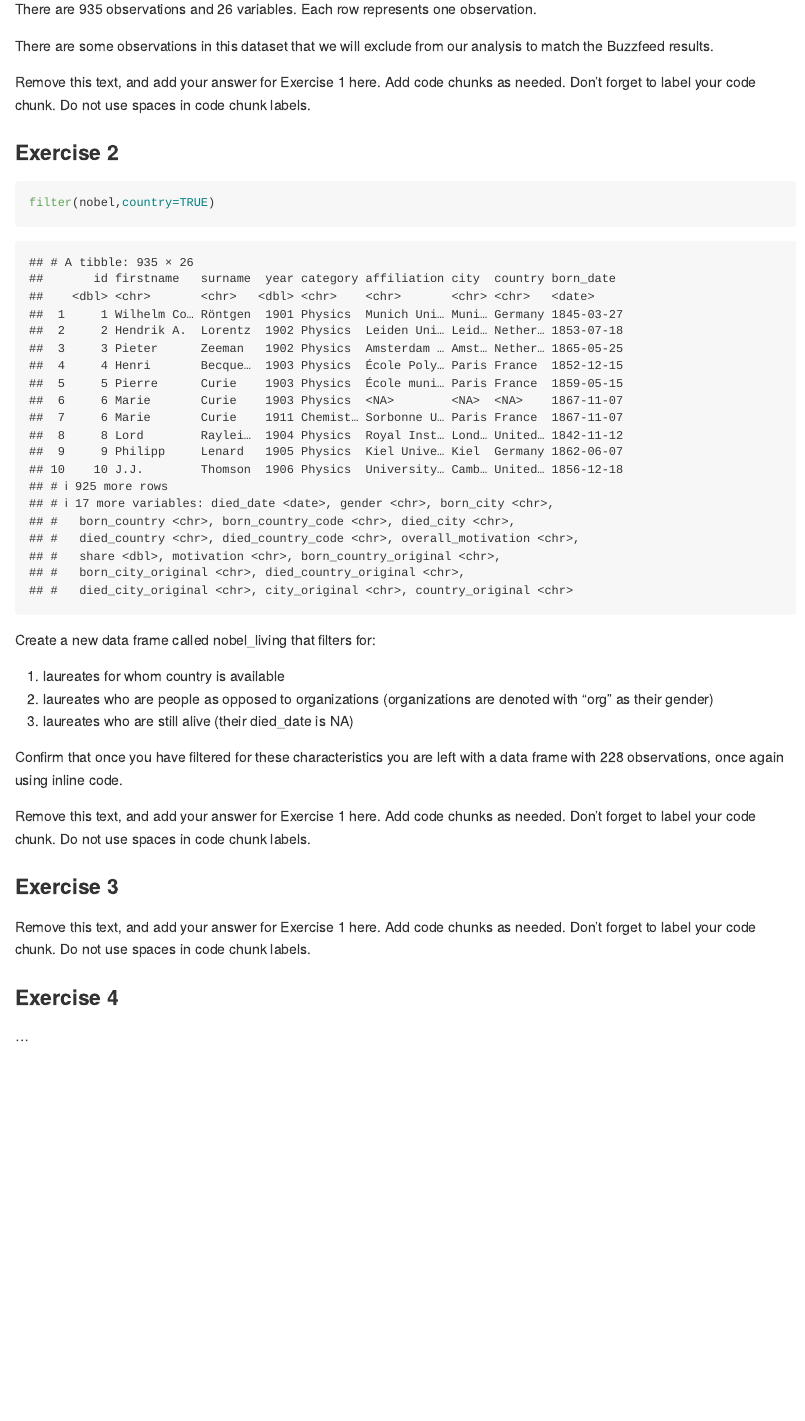
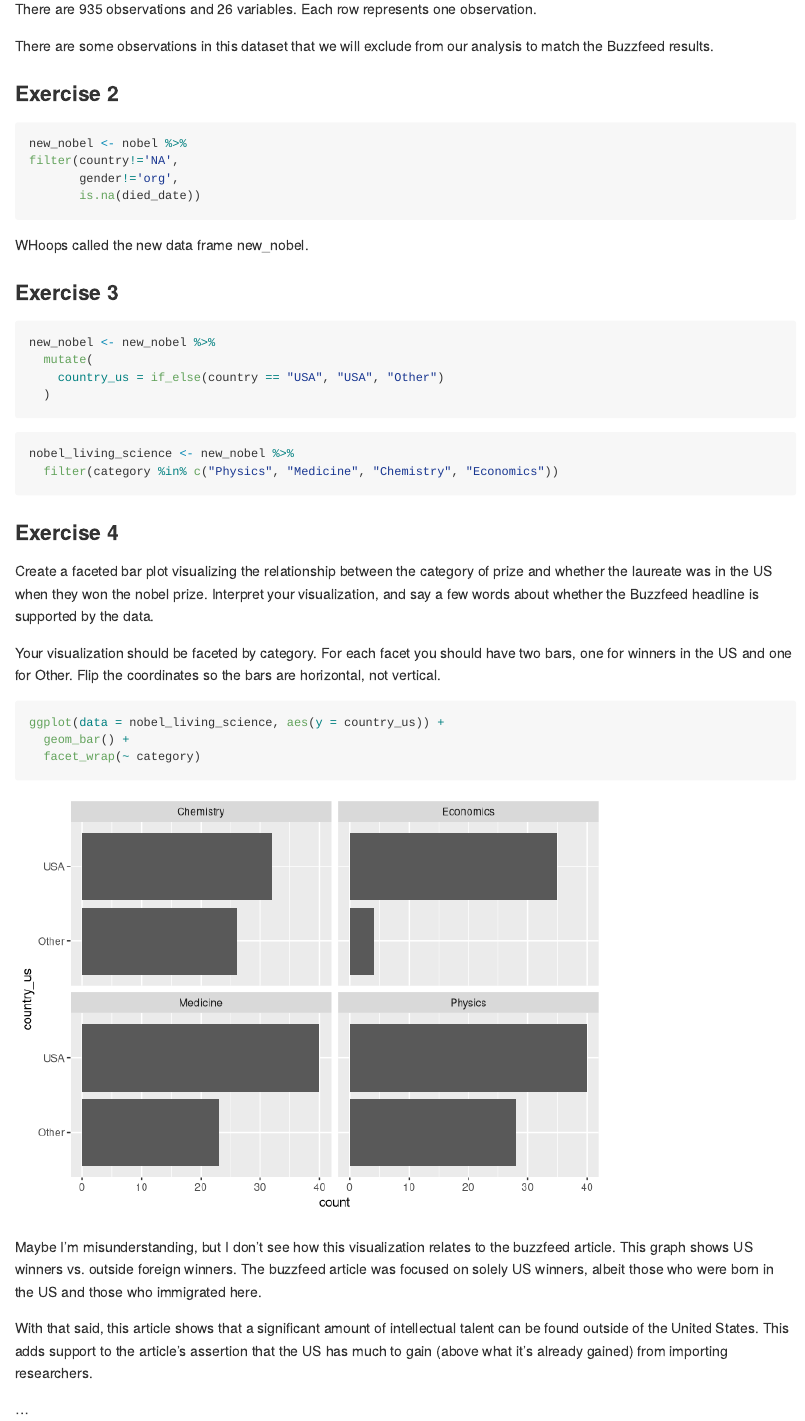
Before and after one commit to mschieber20/Lab-03, an R Markdown document (lab-03.Rmd): the page in a window 1100 px wide, from 800 px down. Rendered offline with R 4.5, knitr and Pandoc, with nearby package versions.

Commit message:
Post exercise 4

````diff
--- a/lab-03.Rmd
+++ b/lab-03.Rmd
@@ -31,41 +31,49 @@ There are 935 observations and 26 variables. Each row represents one observation
 
 There are some observations in this dataset that we will exclude from our analysis to match the Buzzfeed results.
 
-
-Remove this text, and add your answer for Exercise 1 here.
-Add code chunks as needed.
-Don't forget to label your code chunk.
-Do not use spaces in code chunk labels.
-
 ### Exercise 2
 
+```{r filter and new data set}
+new_nobel <- nobel %>%
+filter(country!='NA',
+       gender!='org',
+       is.na(died_date))
+```
+
+WHoops called the new data frame new_nobel.
+
+### Exercise 3
 ```{r}
-filter(nobel,country=TRUE)
+new_nobel <- new_nobel %>%
+  mutate(
+    country_us = if_else(country == "USA", "USA", "Other")
+  )
 ```
 
 
-Create a new data frame called nobel_living that filters for:
-
-1. laureates for whom country is available
-2. laureates who are people as opposed to organizations (organizations are denoted with "org" as their gender)
-3. laureates who are still alive (their died_date is NA)
-
-Confirm that once you have filtered for these characteristics you are left with a data frame with 228 observations, once again using inline code.
+```{r}
+nobel_living_science <- new_nobel %>%
+  filter(category %in% c("Physics", "Medicine", "Chemistry", "Economics"))
+```
 
 
-Remove this text, and add your answer for Exercise 1 here.
-Add code chunks as needed.
-Don't forget to label your code chunk.
-Do not use spaces in code chunk labels.
+### Exercise 4
 
-### Exercise 3
+Create a faceted bar plot visualizing the relationship between the category of prize and whether the laureate was in the US when they won the nobel prize. Interpret your visualization, and say a few words about whether the Buzzfeed headline is supported by the data.
 
-Remove this text, and add your answer for Exercise 1 here.
-Add code chunks as needed.
-Don't forget to label your code chunk.
-Do not use spaces in code chunk labels.
+Your visualization should be faceted by category.
+For each facet you should have two bars, one for winners in the US and one for Other.
+Flip the coordinates so the bars are horizontal, not vertical.
 
-### Exercise 4
+```{r}
+ggplot(data = nobel_living_science, aes(y = country_us)) +
+  geom_bar() +
+  facet_wrap(~ category)
+```
+
+Maybe I'm misunderstanding, but I don't see how this visualization relates to the buzzfeed article. This graph shows US winners vs. outside foreign winners. The buzzfeed article was focused on solely US winners, albeit those who were born in the US and those who immigrated here.
+
+With that said, this article shows that a significant amount of intellectual talent can be found outside of the United States. This adds support to the article's assertion that the US has much to gain (above what it's already gained) from importing researchers.
 
 ...
 
````
Also changed, not shown: lab-03.md, lab-03_files/figure-gfm/unnamed-chunk-3-1.png (added).
